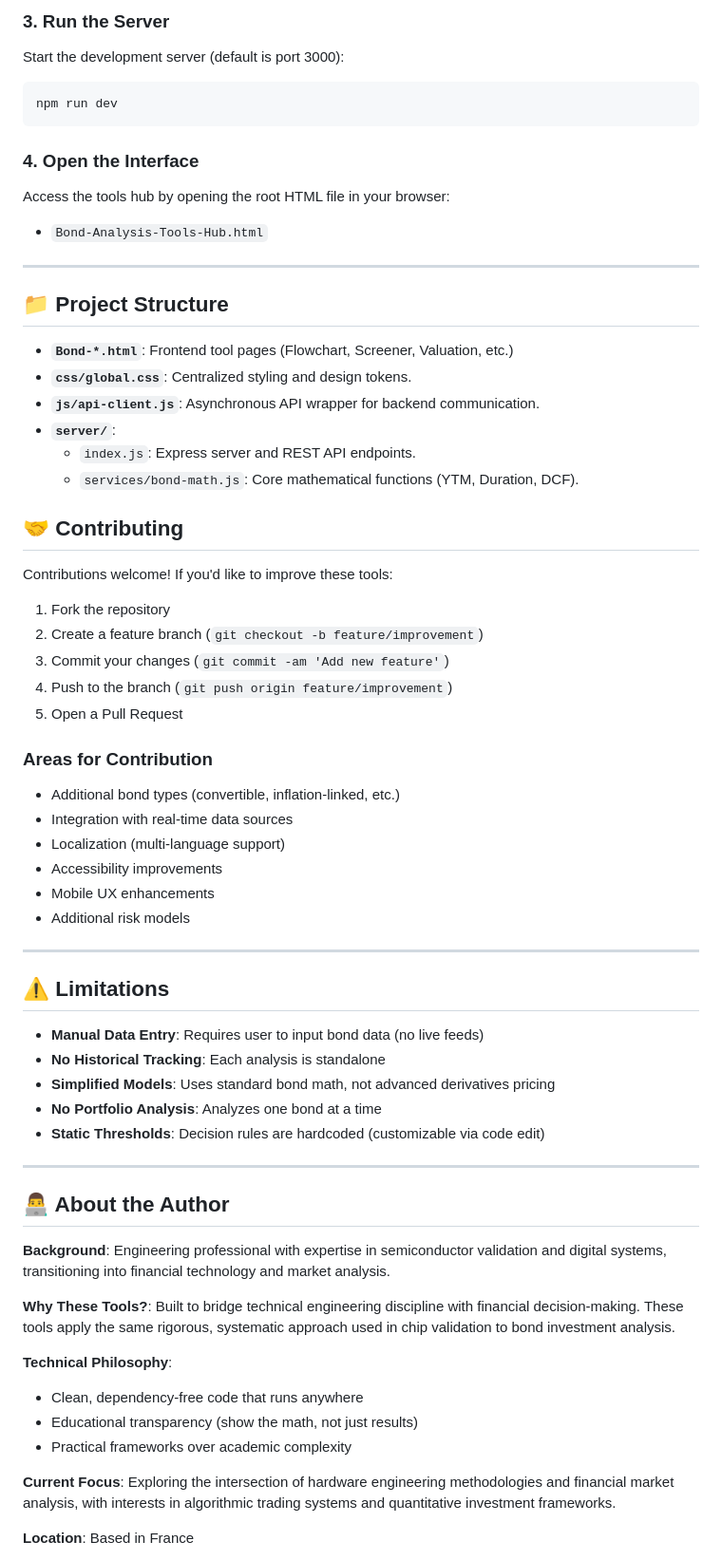
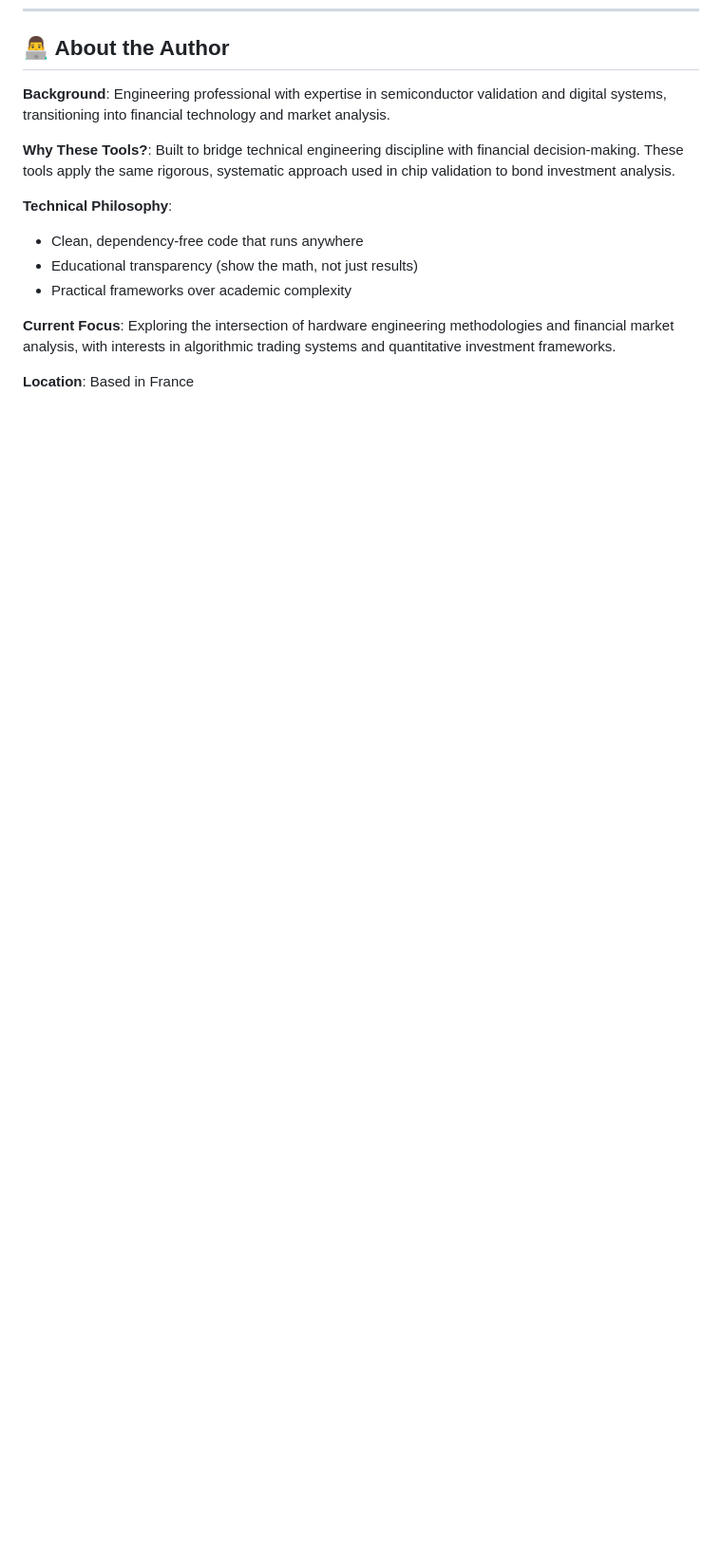
Before and after one commit to Toobyloba/BondVerificationTools, a Markdown page: README.md, the part around the change printed below. Shown: that part at 95% size. Drawn GitHub-style; blank space fills up the shorter version.

````diff
--- a/README.md
+++ b/README.md
@@ -151,53 +127,3 @@ npm install
-### 3. Run the Server
-Start the development server (default is port 3000):
-```bash
-npm run dev
-```
-
-### 4. Open the Interface
-Access the tools hub by opening the root HTML file in your browser:
-- `Bond-Analysis-Tools-Hub.html`
-
----
-
-## 📁 Project Structure
-
-- **`Bond-*.html`**: Frontend tool pages (Flowchart, Screener, Valuation, etc.)
-- **`css/global.css`**: Centralized styling and design tokens.
-- **`js/api-client.js`**: Asynchronous API wrapper for backend communication.
-- **`server/`**:
-  - `index.js`: Express server and REST API endpoints.
-  - `services/bond-math.js`: Core mathematical functions (YTM, Duration, DCF).
-
-## 🤝 Contributing
-
-Contributions welcome! If you'd like to improve these tools:
-
-1. Fork the repository
-2. Create a feature branch (`git checkout -b feature/improvement`)
-3. Commit your changes (`git commit -am 'Add new feature'`)
-4. Push to the branch (`git push origin feature/improvement`)
-5. Open a Pull Request
-
-### Areas for Contribution
-
-- Additional bond types (convertible, inflation-linked, etc.)
-- Integration with real-time data sources
-- Localization (multi-language support)
-- Accessibility improvements
-- Mobile UX enhancements
-- Additional risk models
-
----
-## ⚠️ Limitations
-
-- **Manual Data Entry**: Requires user to input bond data (no live feeds)
-- **No Historical Tracking**: Each analysis is standalone
-- **Simplified Models**: Uses standard bond math, not advanced derivatives pricing
-- **No Portfolio Analysis**: Analyzes one bond at a time
-- **Static Thresholds**: Decision rules are hardcoded (customizable via code edit)
-
- ---
 ## 👨‍💻 About the Author
 
 **Background**: Engineering professional with expertise in semiconductor validation and digital systems, transitioning into financial technology and market analysis.
````
Also changed, not shown: other parts of README.md (+75 -105 lines).
